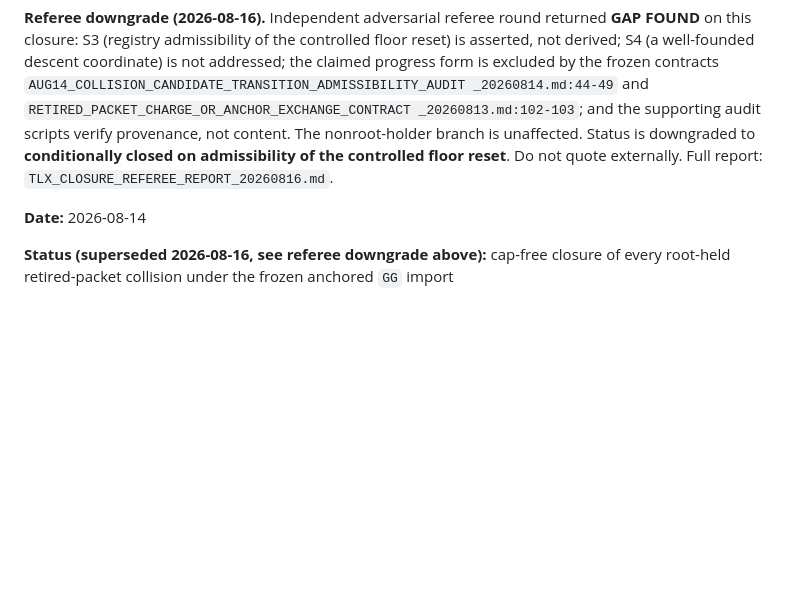
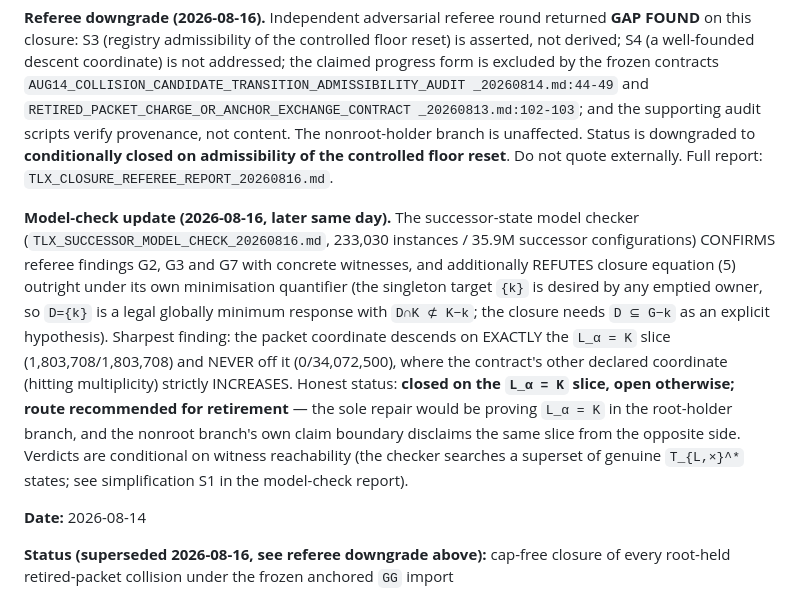
Before and after one commit to mfflanag1/additive-efx-counting, a Markdown page: results/ROOT_SINGLETON_SUPPLIER_STAR_FLOOR_RESET_CLOSURE_THEOREM_20260814.md, the part around the change. Rendered like a GitHub page; blank space fills up the shorter version.

Commit message:
status: model-check outcome on floor-reset closure — closed only on L_a=K slice, retirement recommended
Co-Authored-By: Claude Fable 5 <noreply@anthropic.com>

```diff
--- a/results/ROOT_SINGLETON_SUPPLIER_STAR_FLOOR_RESET_CLOSURE_THEOREM_20260814.md
+++ b/results/ROOT_SINGLETON_SUPPLIER_STAR_FLOOR_RESET_CLOSURE_THEOREM_20260814.md
@@ -10,6 +10,23 @@ _20260813.md:102-103`; and the supporting audit scripts verify provenance,
 not content. The nonroot-holder branch is unaffected. Status is downgraded to
 **conditionally closed on admissibility of the controlled floor reset**. Do
 not quote externally. Full report: `TLX_CLOSURE_REFEREE_REPORT_20260816.md`.
+
+**Model-check update (2026-08-16, later same day).** The successor-state model
+checker (`TLX_SUCCESSOR_MODEL_CHECK_20260816.md`, 233,030 instances / 35.9M
+successor configurations) CONFIRMS referee findings G2, G3 and G7 with
+concrete witnesses, and additionally REFUTES closure equation (5) outright
+under its own minimisation quantifier (the singleton target `{k}` is desired
+by any emptied owner, so `D={k}` is a legal globally minimum response with
+`D∩K ⊄ K−k`; the closure needs `D ⊆ G−k` as an explicit hypothesis).
+Sharpest finding: the packet coordinate descends on EXACTLY the `L_α = K`
+slice (1,803,708/1,803,708) and NEVER off it (0/34,072,500), where the
+contract's other declared coordinate (hitting multiplicity) strictly
+INCREASES. Honest status: **closed on the `L_α = K` slice, open otherwise;
+route recommended for retirement** — the sole repair would be proving
+`L_α = K` in the root-holder branch, and the nonroot branch's own claim
+boundary disclaims the same slice from the opposite side. Verdicts are
+conditional on witness reachability (the checker searches a superset of
+genuine `T_{L,×}^*` states; see simplification S1 in the model-check report).
 
 **Date:** 2026-08-14
 
```
